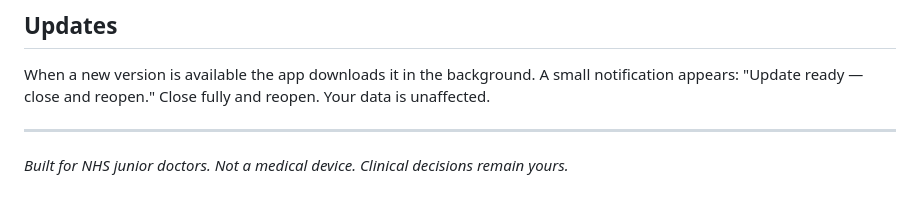
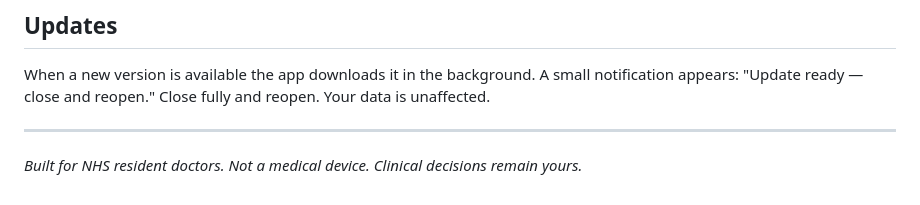
Before and after one commit to bounce0208/Slate, a Markdown page: README.md, the part around the change. Drawn GitHub-style.

```diff
--- a/README.md
+++ b/README.md
@@ -61,4 +61,4 @@ When a new version is available the app downloads it in the background. A small
 
 ---
 
-*Built for NHS junior doctors. Not a medical device. Clinical decisions remain yours.*
+*Built for NHS resident doctors. Not a medical device. Clinical decisions remain yours.*
```
